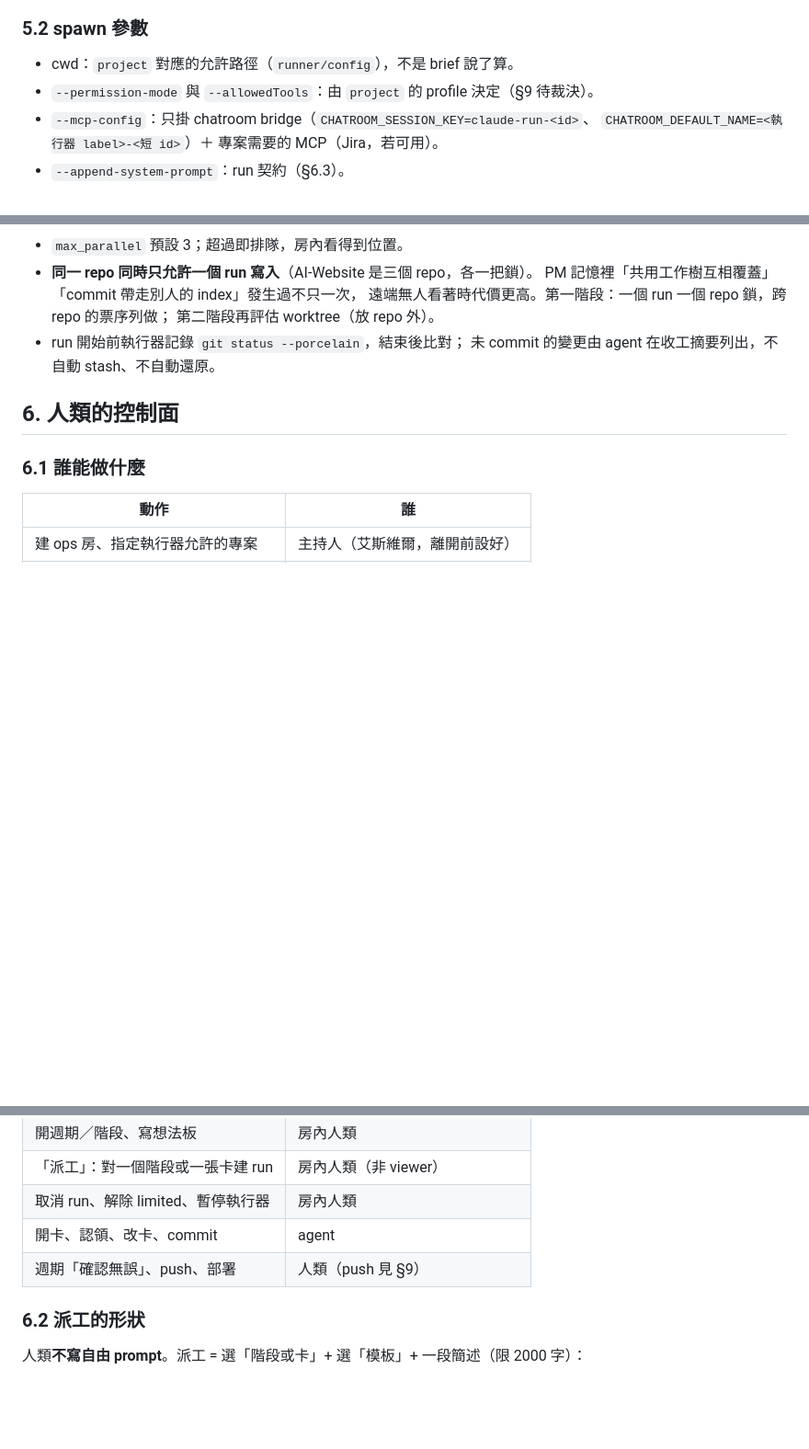
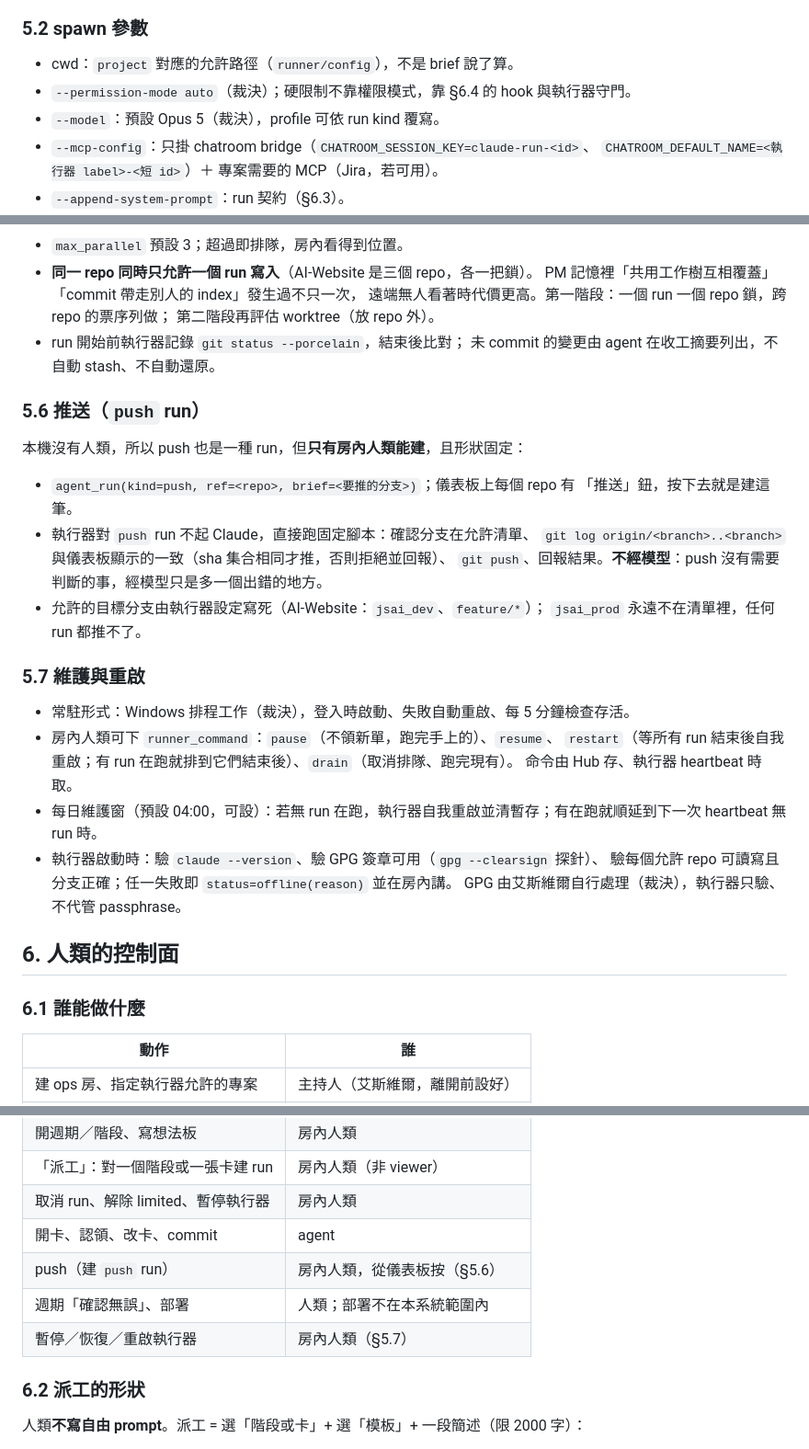
Before and after one commit to Unforgettableeternalproject/Chatroom, a Markdown page: docs/REMOTE-OPS-PLAN.md, 3 parts joined by grey strips. Shown at 92% size. Rendered like a GitHub page; blank space fills up the shorter version.

```diff
--- a/docs/REMOTE-OPS-PLAN.md
+++ b/docs/REMOTE-OPS-PLAN.md
@@ -149,7 +164,8 @@ heartbeat → 若 status 允許且 slots 有空 → claim → 準備工作環境
 ### 5.2 spawn 參數
 
 - cwd：`project` 對應的允許路徑（`runner/config`），不是 brief 說了算。
-- `--permission-mode` 與 `--allowedTools`：由 `project` 的 profile 決定（§9 待裁決）。
+- `--permission-mode auto`（裁決）；硬限制不靠權限模式，靠 §6.4 的 hook 與執行器守門。
+- `--model`：預設 Opus 5（裁決），profile 可依 run kind 覆寫。
 - `--mcp-config`：只掛 chatroom bridge（`CHATROOM_SESSION_KEY=claude-run-<id>`、
   `CHATROOM_DEFAULT_NAME=<執行器 label>-<短 id>`）＋ 專案需要的 MCP（Jira，若可用）。
 - `--append-system-prompt`：run 契約（§6.3）。
@@ -192,6 +208,29 @@ heartbeat → 若 status 允許且 slots 有空 → claim → 準備工作環境
 - run 開始前執行器記錄 `git status --porcelain`，結束後比對；
   未 commit 的變更由 agent 在收工摘要列出，不自動 stash、不自動還原。
 
+### 5.6 推送（`push` run）
+
+本機沒有人類，所以 push 也是一種 run，但**只有房內人類能建**，且形狀固定：
+
+- `agent_run(kind=push, ref=<repo>, brief=<要推的分支>)`；儀表板上每個 repo 有
+  「推送」鈕，按下去就是建這筆。
+- 執行器對 `push` run 不起 Claude，直接跑固定腳本：確認分支在允許清單、
+  `git log origin/<branch>..<branch>` 與儀表板顯示的一致（sha 集合相同才推，否則拒絕並回報）、
+  `git push`、回報結果。**不經模型**：push 沒有需要判斷的事，經模型只是多一個出錯的地方。
+- 允許的目標分支由執行器設定寫死（AI-Website：`jsai_dev`、`feature/*`）；
+  `jsai_prod` 永遠不在清單裡，任何 run 都推不了。
+
+### 5.7 維護與重啟
+
+- 常駐形式：Windows 排程工作（裁決），登入時啟動、失敗自動重啟、每 5 分鐘檢查存活。
+- 房內人類可下 `runner_command`：`pause`（不領新單，跑完手上的）、`resume`、
+  `restart`（等所有 run 結束後自我重啟；有 run 在跑就排到它們結束後）、`drain`（取消排隊、跑完現有）。
+  命令由 Hub 存、執行器 heartbeat 時取。
+- 每日維護窗（預設 04:00，可設）：若無 run 在跑，執行器自我重啟並清暫存；有在跑就順延到下一次 heartbeat 無 run 時。
+- 執行器啟動時：驗 `claude --version`、驗 GPG 簽章可用（`gpg --clearsign` 探針）、
+  驗每個允許 repo 可讀寫且分支正確；任一失敗即 `status=offline(reason)` 並在房內講。
+  GPG 由艾斯維爾自行處理（裁決），執行器只驗、不代管 passphrase。
+
 ## 6. 人類的控制面
 
 ### 6.1 誰能做什麼
@@ -203,7 +242,9 @@ heartbeat → 若 status 允許且 slots 有空 → claim → 準備工作環境
 | 「派工」：對一個階段或一張卡建 run | 房內人類（非 viewer） |
 | 取消 run、解除 limited、暫停執行器 | 房內人類 |
 | 開卡、認領、改卡、commit | agent |
-| 週期「確認無誤」、push、部署 | 人類（push 見 §9） |
+| push（建 `push` run） | 房內人類，從儀表板按（§5.6） |
+| 週期「確認無誤」、部署 | 人類；部署不在本系統範圍內 |
+| 暫停／恢復／重啟執行器 | 房內人類（§5.7） |
 
 ### 6.2 派工的形狀
 
```
Also changed, not shown: other parts of docs/REMOTE-OPS-PLAN.md (+57 -26 lines).
